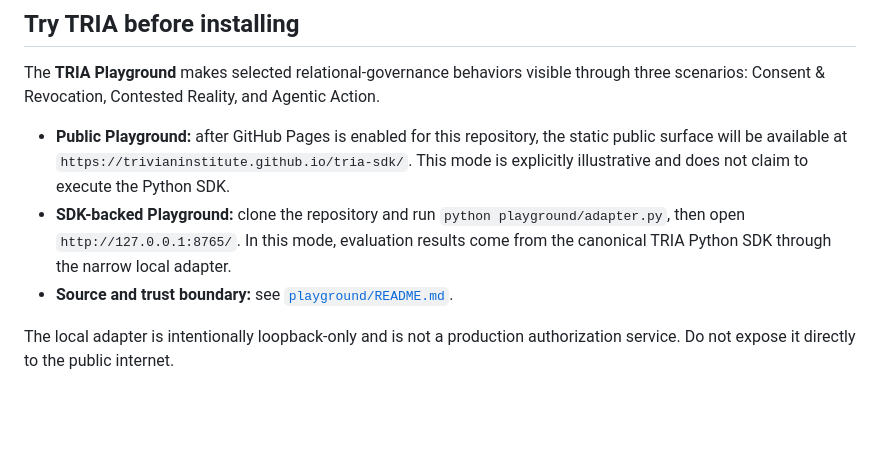
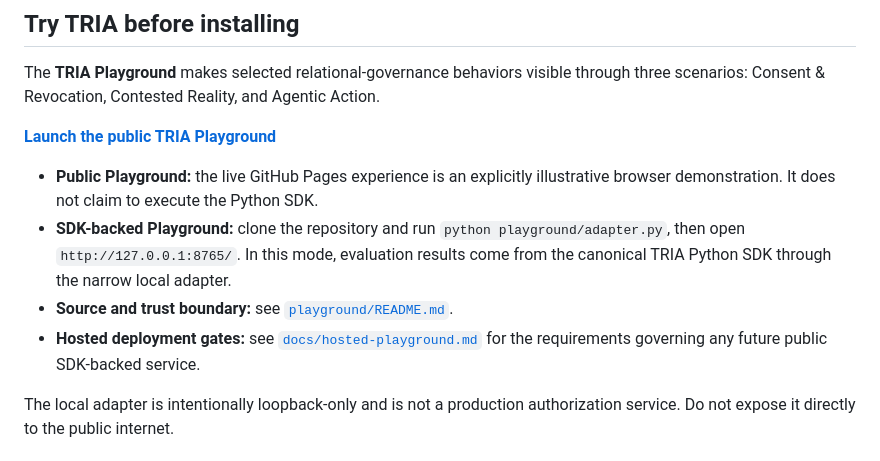
Before and after one commit to TrivianInstitute/tria-sdk, a Markdown page: README.md, the part around the change. Drawn GitHub-style; blank space fills up the shorter version.

Commit message:
docs(playground): point README to live public Playground

```diff
--- a/README.md
+++ b/README.md
@@ -8,9 +8,12 @@ It treats consequential relational state as explicit, attributable, contestable,
 
 The **TRIA Playground** makes selected relational-governance behaviors visible through three scenarios: Consent & Revocation, Contested Reality, and Agentic Action.
 
-- **Public Playground:** after GitHub Pages is enabled for this repository, the static public surface will be available at `https://trivianinstitute.github.io/tria-sdk/`. This mode is explicitly illustrative and does not claim to execute the Python SDK.
+**[Launch the public TRIA Playground](https://trivianinstitute.github.io/tria-sdk/)**
+
+- **Public Playground:** the live GitHub Pages experience is an explicitly illustrative browser demonstration. It does not claim to execute the Python SDK.
 - **SDK-backed Playground:** clone the repository and run `python playground/adapter.py`, then open `http://127.0.0.1:8765/`. In this mode, evaluation results come from the canonical TRIA Python SDK through the narrow local adapter.
 - **Source and trust boundary:** see [`playground/README.md`](playground/README.md).
+- **Hosted deployment gates:** see [`docs/hosted-playground.md`](docs/hosted-playground.md) for the requirements governing any future public SDK-backed service.
 
 The local adapter is intentionally loopback-only and is not a production authorization service. Do not expose it directly to the public internet.
 
```
